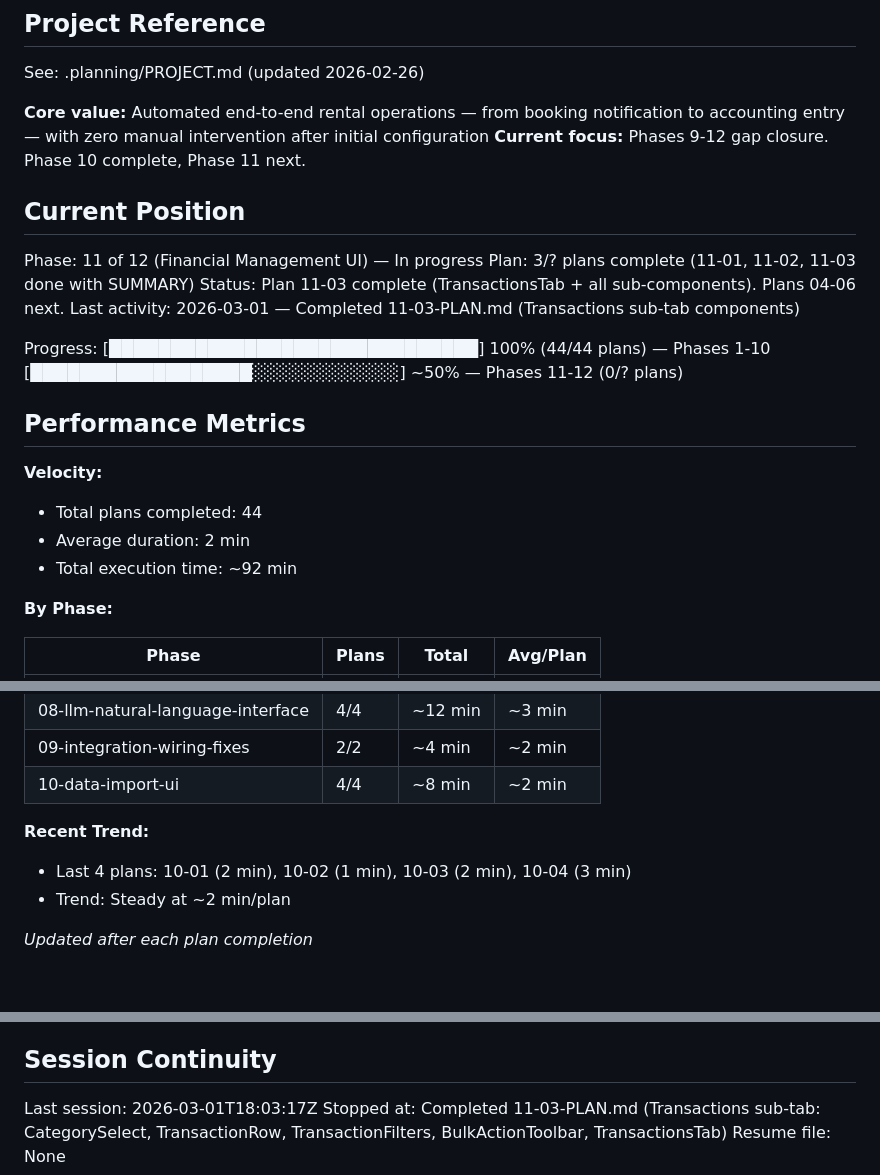
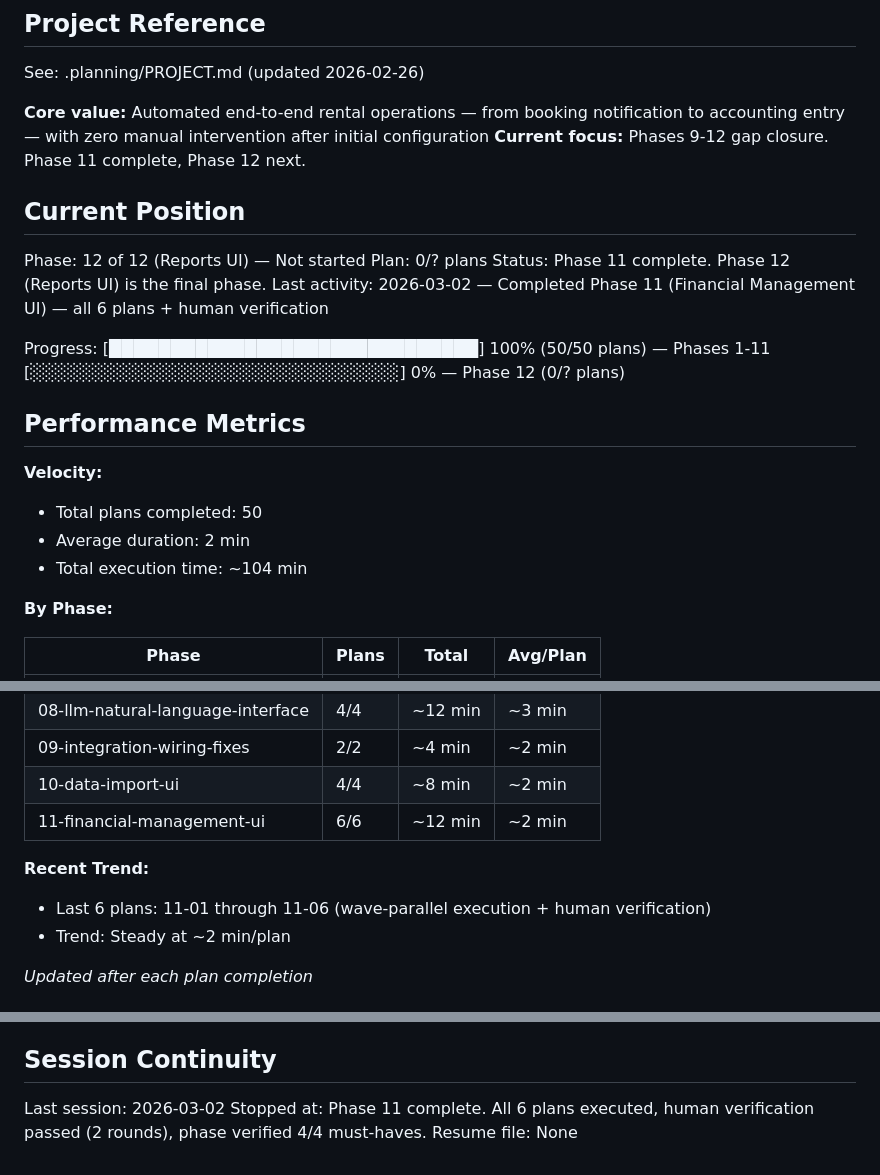
Before and after one commit to damiencal/free-channex-pms, a Markdown page: .planning/STATE.md, 3 parts joined by grey strips. GitHub-like rendering; blank space fills up the shorter version.

Commit message:
docs(11): complete financial-management-ui phase
Co-Authored-By: Claude Opus 4.6 <noreply@anthropic.com>

```diff
--- a/.planning/STATE.md
+++ b/.planning/STATE.md
@@ -5,24 +5,24 @@
 See: .planning/PROJECT.md (updated 2026-02-26)
 
 **Core value:** Automated end-to-end rental operations — from booking notification to accounting entry — with zero manual intervention after initial configuration
-**Current focus:** Phases 9-12 gap closure. Phase 10 complete, Phase 11 next.
+**Current focus:** Phases 9-12 gap closure. Phase 11 complete, Phase 12 next.
 
 ## Current Position
 
-Phase: 11 of 12 (Financial Management UI) — In progress
-Plan: 3/? plans complete (11-01, 11-02, 11-03 done with SUMMARY)
-Status: Plan 11-03 complete (TransactionsTab + all sub-components). Plans 04-06 next.
-Last activity: 2026-03-01 — Completed 11-03-PLAN.md (Transactions sub-tab components)
+Phase: 12 of 12 (Reports UI) — Not started
+Plan: 0/? plans
+Status: Phase 11 complete. Phase 12 (Reports UI) is the final phase.
+Last activity: 2026-03-02 — Completed Phase 11 (Financial Management UI) — all 6 plans + human verification
 
-Progress: [██████████████████████████████] 100% (44/44 plans) — Phases 1-10
-         [██████████████████░░░░░░░░░░░░] ~50% — Phases 11-12 (0/? plans)
+Progress: [██████████████████████████████] 100% (50/50 plans) — Phases 1-11
+         [░░░░░░░░░░░░░░░░░░░░░░░░░░░░░░] 0% — Phase 12 (0/? plans)
 
 ## Performance Metrics
 
 **Velocity:**
-- Total plans completed: 44
+- Total plans completed: 50
 - Average duration: 2 min
-- Total execution time: ~92 min
+- Total execution time: ~104 min
 
 **By Phase:**
 
@@ -38,9 +38,10 @@ Progress: [███████████████████████
 | 08-llm-natural-language-interface | 4/4 | ~12 min | ~3 min |
 | 09-integration-wiring-fixes | 2/2 | ~4 min | ~2 min |
 | 10-data-import-ui | 4/4 | ~8 min | ~2 min |
+| 11-financial-management-ui | 6/6 | ~12 min | ~2 min |
 
 **Recent Trend:**
-- Last 4 plans: 10-01 (2 min), 10-02 (1 min), 10-03 (2 min), 10-04 (3 min)
+- Last 6 plans: 11-01 through 11-06 (wave-parallel execution + human verification)
 - Trend: Steady at ~2 min/plan
 
 *Updated after each plan completion*
@@ -293,6 +294,6 @@ None.
 
 ## Session Continuity
 
-Last session: 2026-03-01T18:03:17Z
-Stopped at: Completed 11-03-PLAN.md (Transactions sub-tab: CategorySelect, TransactionRow, TransactionFilters, BulkActionToolbar, TransactionsTab)
+Last session: 2026-03-02
+Stopped at: Phase 11 complete. All 6 plans executed, human verification passed (2 rounds), phase verified 4/4 must-haves.
 Resume file: None
```
Also changed, not shown: .planning/ROADMAP.md (+8 -8 lines), 1 other file.
